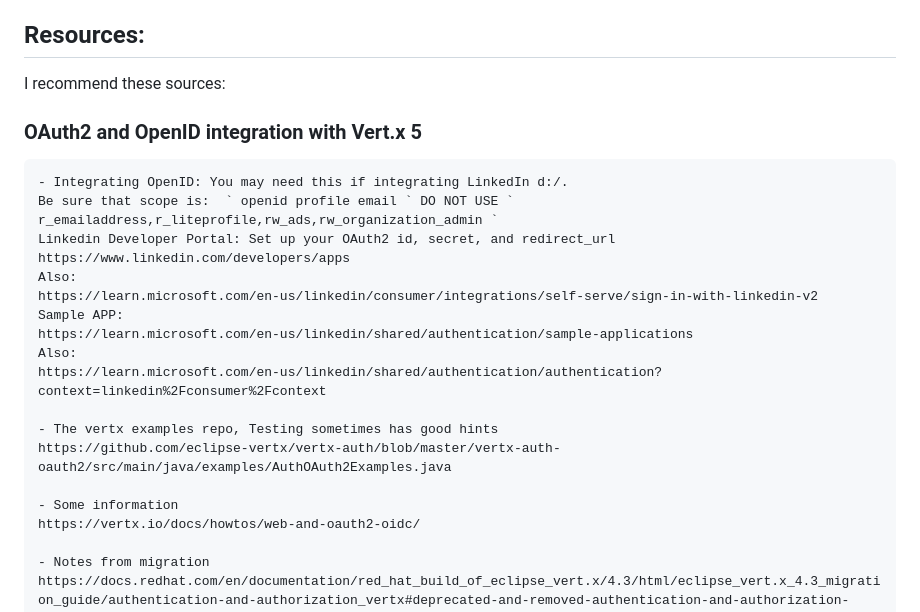
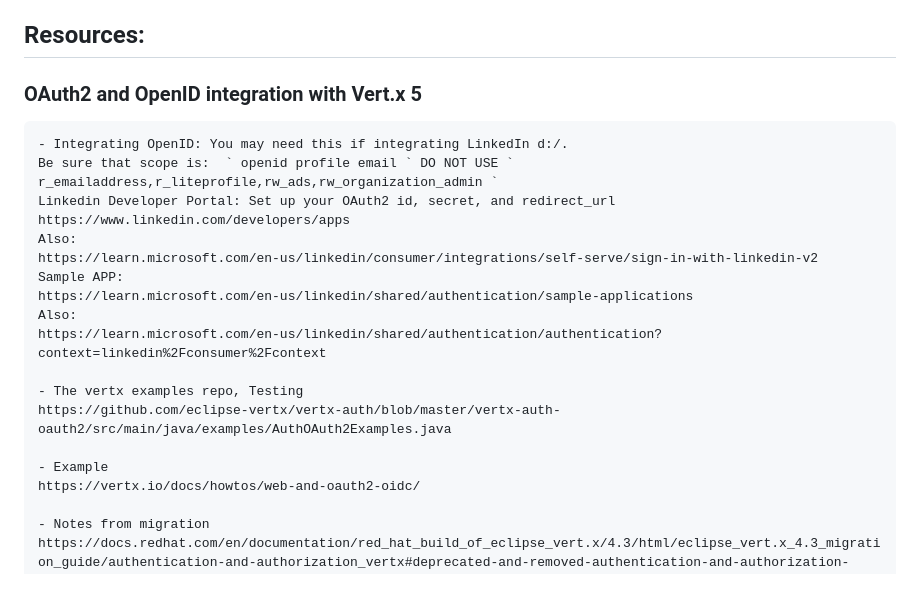
Before and after one commit to runnermann/Vertx-5-example, a Markdown page: README.md, the part around the change. Rendered like a GitHub page; blank space fills up the shorter version.

```diff
--- a/README.md
+++ b/README.md
@@ -279,7 +279,7 @@ Also, to understand Vert.x read the book. It was writtin in 2020ish so much of t
 
 
 ## Resources:
-I recommend these sources:
+
 ### OAuth2 and OpenID integration with Vert.x 5
 
     - Integrating OpenID: You may need this if integrating LinkedIn d:/.
@@ -293,10 +293,10 @@ I recommend these sources:
     Also:
     https://learn.microsoft.com/en-us/linkedin/shared/authentication/authentication?context=linkedin%2Fconsumer%2Fcontext
 
-    - The vertx examples repo, Testing sometimes has good hints
+    - The vertx examples repo, Testing
     https://github.com/eclipse-vertx/vertx-auth/blob/master/vertx-auth-oauth2/src/main/java/examples/AuthOAuth2Examples.java
 
-    - Some information
+    - Example
     https://vertx.io/docs/howtos/web-and-oauth2-oidc/
 
     - Notes from migration
```
